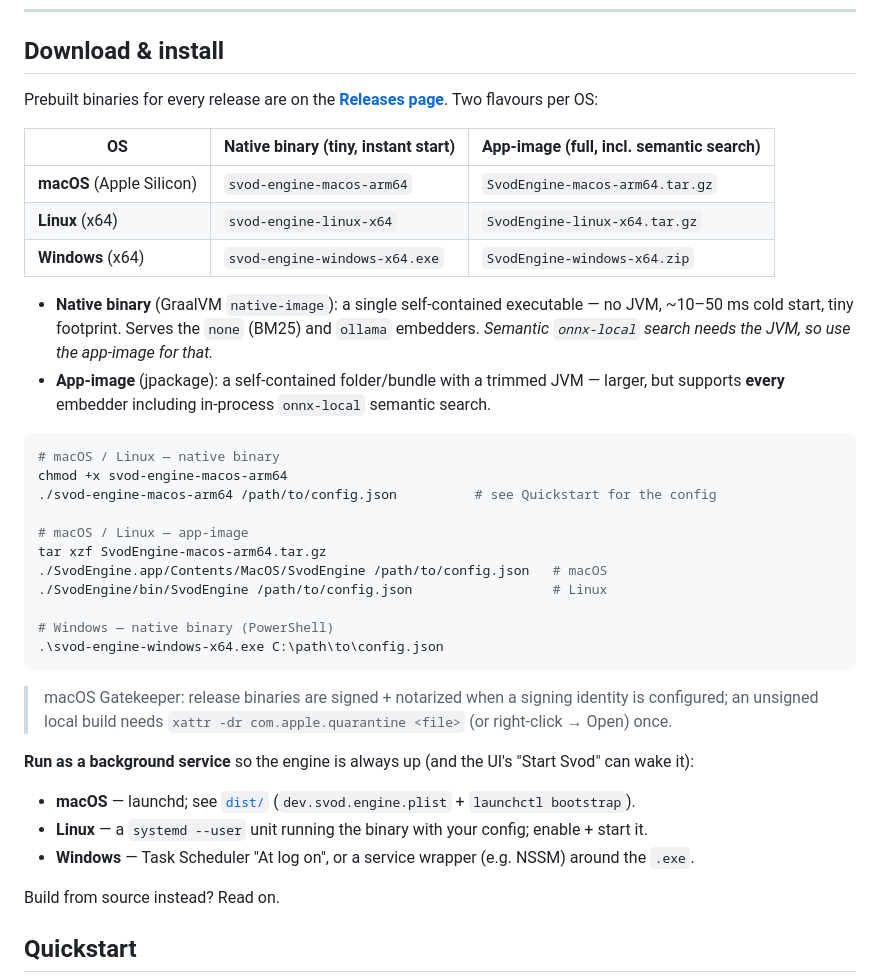
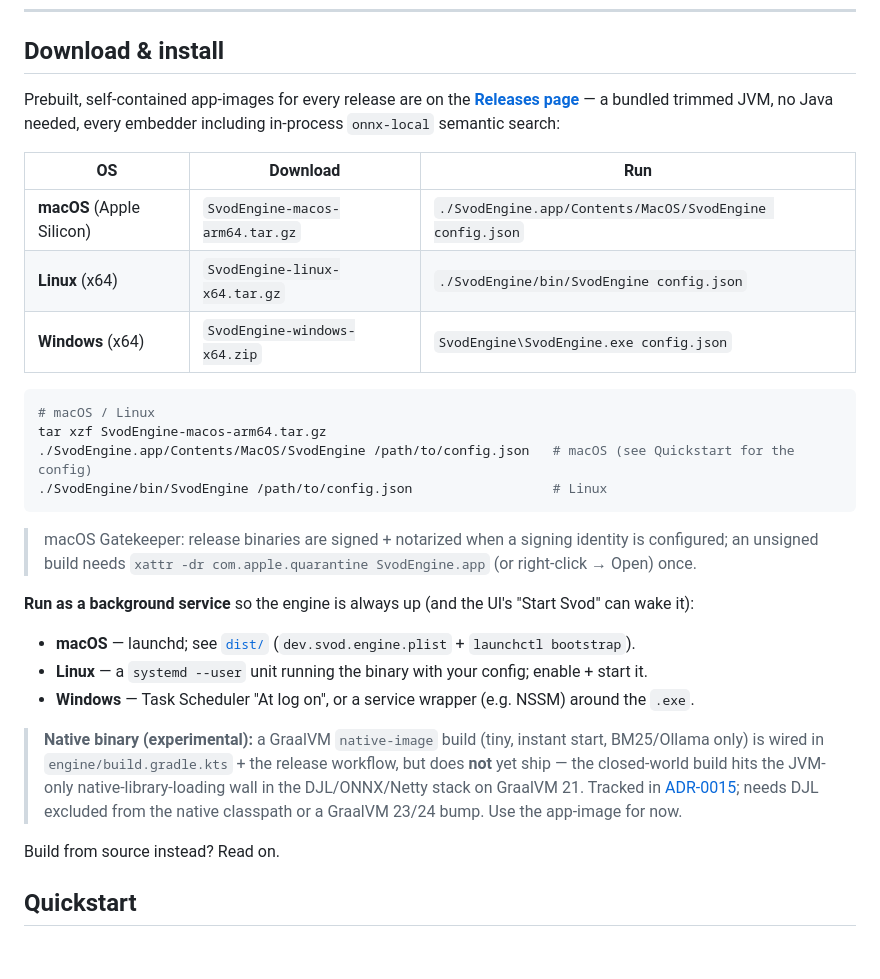
Before and after one commit to FleetQ/svod-engine, a Markdown page: README.md, the part around the change. Rendered like a GitHub page; blank space fills up the shorter version.

Commit message:
docs: ship app-image as the release download; native-image documented experimental
native-image stayed red on GraalVM 21 (DJL/ONNX/Netty native-lib loader wall,
ADR-0015 Outcome). README no longer advertises native binaries as downloads —
the self-contained app-image (all 3 OSes, full features incl. onnx-local) is
the release artifact; native is documented as experimental/not-yet-shipped.

Co-Authored-By: Claude Opus 4.8 (1M context) <noreply@anthropic.com>

````diff
--- a/README.md
+++ b/README.md
@@ -144,42 +144,36 @@ The WebSocket streams `agent.activity` / `commit.created` / `index.updated` / `f
 
 ## Download & install
 
-Prebuilt binaries for every release are on the
-**[Releases page](https://github.com/FleetQ/svod-engine/releases/latest)**. Two flavours per OS:
+Prebuilt, self-contained app-images for every release are on the
+**[Releases page](https://github.com/FleetQ/svod-engine/releases/latest)** — a bundled trimmed JVM,
+no Java needed, every embedder including in-process `onnx-local` semantic search:
 
-| OS | Native binary (tiny, instant start) | App-image (full, incl. semantic search) |
+| OS | Download | Run |
 |---|---|---|
-| **macOS** (Apple Silicon) | `svod-engine-macos-arm64` | `SvodEngine-macos-arm64.tar.gz` |
-| **Linux** (x64) | `svod-engine-linux-x64` | `SvodEngine-linux-x64.tar.gz` |
-| **Windows** (x64) | `svod-engine-windows-x64.exe` | `SvodEngine-windows-x64.zip` |
-
-- **Native binary** (GraalVM `native-image`): a single self-contained executable — no JVM, ~10–50 ms
-  cold start, tiny footprint. Serves the `none` (BM25) and `ollama` embedders. *Semantic
-  `onnx-local` search needs the JVM, so use the app-image for that.*
-- **App-image** (jpackage): a self-contained folder/bundle with a trimmed JVM — larger, but supports
-  **every** embedder including in-process `onnx-local` semantic search.
+| **macOS** (Apple Silicon) | `SvodEngine-macos-arm64.tar.gz` | `./SvodEngine.app/Contents/MacOS/SvodEngine config.json` |
+| **Linux** (x64) | `SvodEngine-linux-x64.tar.gz` | `./SvodEngine/bin/SvodEngine config.json` |
+| **Windows** (x64) | `SvodEngine-windows-x64.zip` | `SvodEngine\SvodEngine.exe config.json` |
 
 ```sh
-# macOS / Linux — native binary
-chmod +x svod-engine-macos-arm64
-./svod-engine-macos-arm64 /path/to/config.json          # see Quickstart for the config
-
-# macOS / Linux — app-image
+# macOS / Linux
 tar xzf SvodEngine-macos-arm64.tar.gz
-./SvodEngine.app/Contents/MacOS/SvodEngine /path/to/config.json   # macOS
+./SvodEngine.app/Contents/MacOS/SvodEngine /path/to/config.json   # macOS (see Quickstart for the config)
 ./SvodEngine/bin/SvodEngine /path/to/config.json                  # Linux
-
-# Windows — native binary (PowerShell)
-.\svod-engine-windows-x64.exe C:\path\to\config.json
 ```
 
 > macOS Gatekeeper: release binaries are signed + notarized when a signing identity is configured;
-> an unsigned local build needs `xattr -dr com.apple.quarantine <file>` (or right-click → Open) once.
+> an unsigned build needs `xattr -dr com.apple.quarantine SvodEngine.app` (or right-click → Open) once.
 
 **Run as a background service** so the engine is always up (and the UI's "Start Svod" can wake it):
 - **macOS** — launchd; see [`dist/`](dist/) (`dev.svod.engine.plist` + `launchctl bootstrap`).
 - **Linux** — a `systemd --user` unit running the binary with your config; enable + start it.
 - **Windows** — Task Scheduler "At log on", or a service wrapper (e.g. NSSM) around the `.exe`.
+
+> **Native binary (experimental):** a GraalVM `native-image` build (tiny, instant start, BM25/Ollama
+> only) is wired in `engine/build.gradle.kts` + the release workflow, but does **not** yet ship — the
+> closed-world build hits the JVM-only native-library-loading wall in the DJL/ONNX/Netty stack on
+> GraalVM 21. Tracked in [ADR-0015](docs/adr/0015-native-image-and-cross-platform-releases.md);
+> needs DJL excluded from the native classpath or a GraalVM 23/24 bump. Use the app-image for now.
 
 Build from source instead? Read on.
 
````
Also changed, not shown: docs/adr/0015-native-image-and-cross-platform-releases.md (+16 -0 lines).
